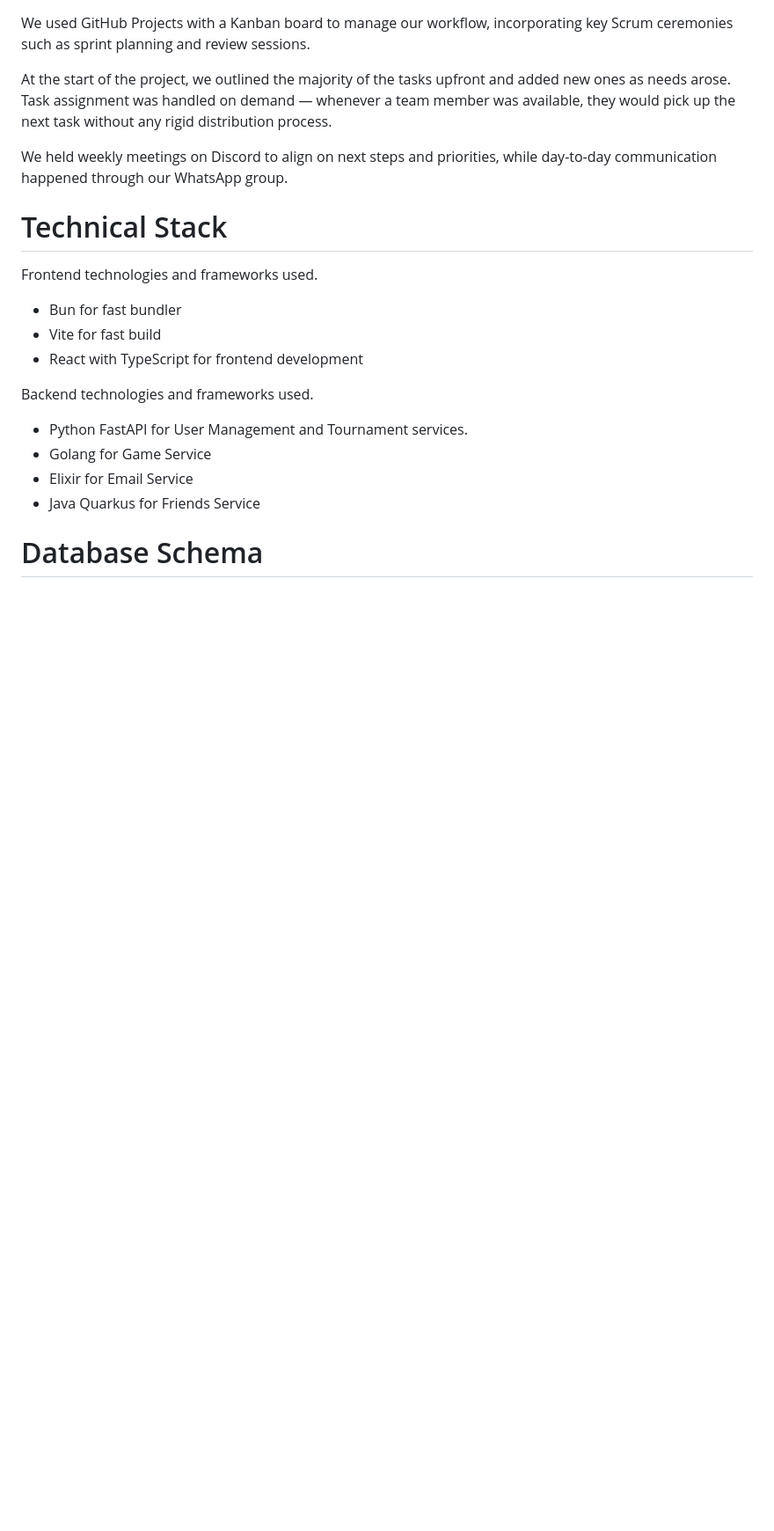
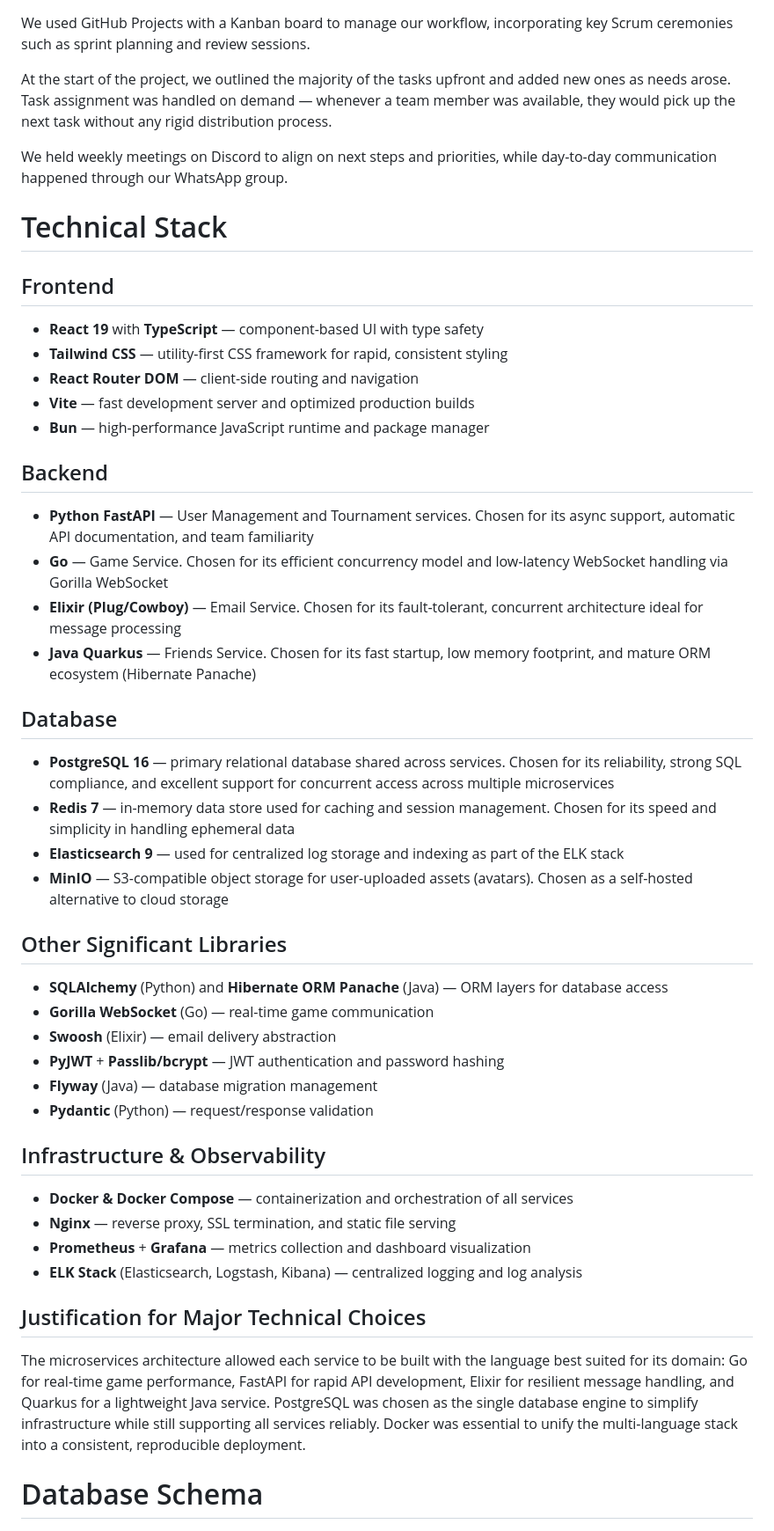
Before and after one commit to transcendence4two/Transcendence, a Markdown page: README_subject.md, the part around the change. Shown at 88% size. Rendered like a GitHub page; blank space fills up the shorter version.

Commit message:
feat: technical stack, improved the existing, added more topics

```diff
--- a/README_subject.md
+++ b/README_subject.md
@@ -198,17 +198,42 @@ At the start of the project, we outlined the majority of the tasks upfront and a
 We held weekly meetings on Discord to align on next steps and priorities, while day-to-day communication happened through our WhatsApp group.
 
 # Technical Stack
-Frontend technologies and frameworks used.
-- Bun for fast bundler
-- Vite for fast build
-- React with TypeScript for frontend development
 
-Backend technologies and frameworks used.
-- Python FastAPI for User Management and Tournament services.
-- Golang for Game Service
-- Elixir for Email Service
-- Java Quarkus for Friends Service
+## Frontend
+- **React 19** with **TypeScript** — component-based UI with type safety
+- **Tailwind CSS** — utility-first CSS framework for rapid, consistent styling
+- **React Router DOM** — client-side routing and navigation
+- **Vite** — fast development server and optimized production builds
+- **Bun** — high-performance JavaScript runtime and package manager
 
+## Backend
+- **Python FastAPI** — User Management and Tournament services. Chosen for its async support, automatic API documentation, and team familiarity
+- **Go** — Game Service. Chosen for its efficient concurrency model and low-latency WebSocket handling via Gorilla WebSocket
+- **Elixir (Plug/Cowboy)** — Email Service. Chosen for its fault-tolerant, concurrent architecture ideal for message processing
+- **Java Quarkus** — Friends Service. Chosen for its fast startup, low memory footprint, and mature ORM ecosystem (Hibernate Panache)
+
+## Database
+- **PostgreSQL 16** — primary relational database shared across services. Chosen for its reliability, strong SQL compliance, and excellent support for concurrent access across multiple microservices
+- **Redis 7** — in-memory data store used for caching and session management. Chosen for its speed and simplicity in handling ephemeral data
+- **Elasticsearch 9** — used for centralized log storage and indexing as part of the ELK stack
+- **MinIO** — S3-compatible object storage for user-uploaded assets (avatars). Chosen as a self-hosted alternative to cloud storage
+
+## Other Significant Libraries
+- **SQLAlchemy** (Python) and **Hibernate ORM Panache** (Java) — ORM layers for database access
+- **Gorilla WebSocket** (Go) — real-time game communication
+- **Swoosh** (Elixir) — email delivery abstraction
+- **PyJWT** + **Passlib/bcrypt** — JWT authentication and password hashing
+- **Flyway** (Java) — database migration management
+- **Pydantic** (Python) — request/response validation
+
+## Infrastructure & Observability
+- **Docker & Docker Compose** — containerization and orchestration of all services
+- **Nginx** — reverse proxy, SSL termination, and static file serving
+- **Prometheus** + **Grafana** — metrics collection and dashboard visualization
+- **ELK Stack** (Elasticsearch, Logstash, Kibana) — centralized logging and log analysis
+
+## Justification for Major Technical Choices
+The microservices architecture allowed each service to be built with the language best suited for its domain: Go for real-time game performance, FastAPI for rapid API development, Elixir for resilient message handling, and Quarkus for a lightweight Java service. PostgreSQL was chosen as the single database engine to simplify infrastructure while still supporting all services reliably. Docker was essential to unify the multi-language stack into a consistent, reproducible deployment.
 
 # Database Schema
 ![DataSchema](./docs/database_schema.png)
```
